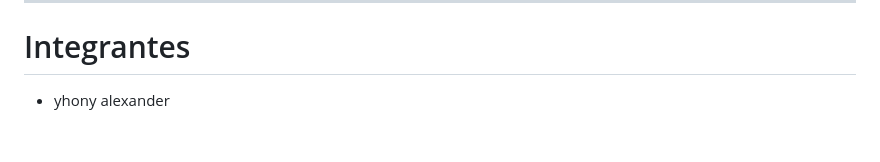
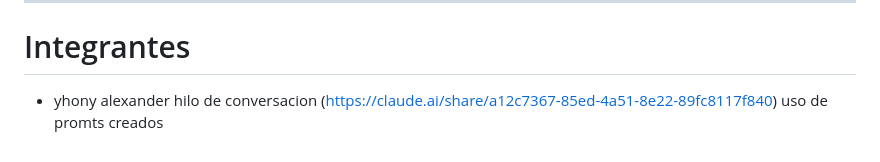
Before and after one commit to Xanderoutl/Taller-de-Desarrollo-Web-Frontend-con-IA, a Markdown page: README.md, the part around the change. Rendered like a GitHub page.

```diff
--- a/README.md
+++ b/README.md
@@ -318,3 +318,4 @@ URL del despliegue:
 # Integrantes
 
 * yhony alexander
+hilo de conversacion (https://claude.ai/share/a12c7367-85ed-4a51-8e22-89fc8117f840) uso de promts creados
```
